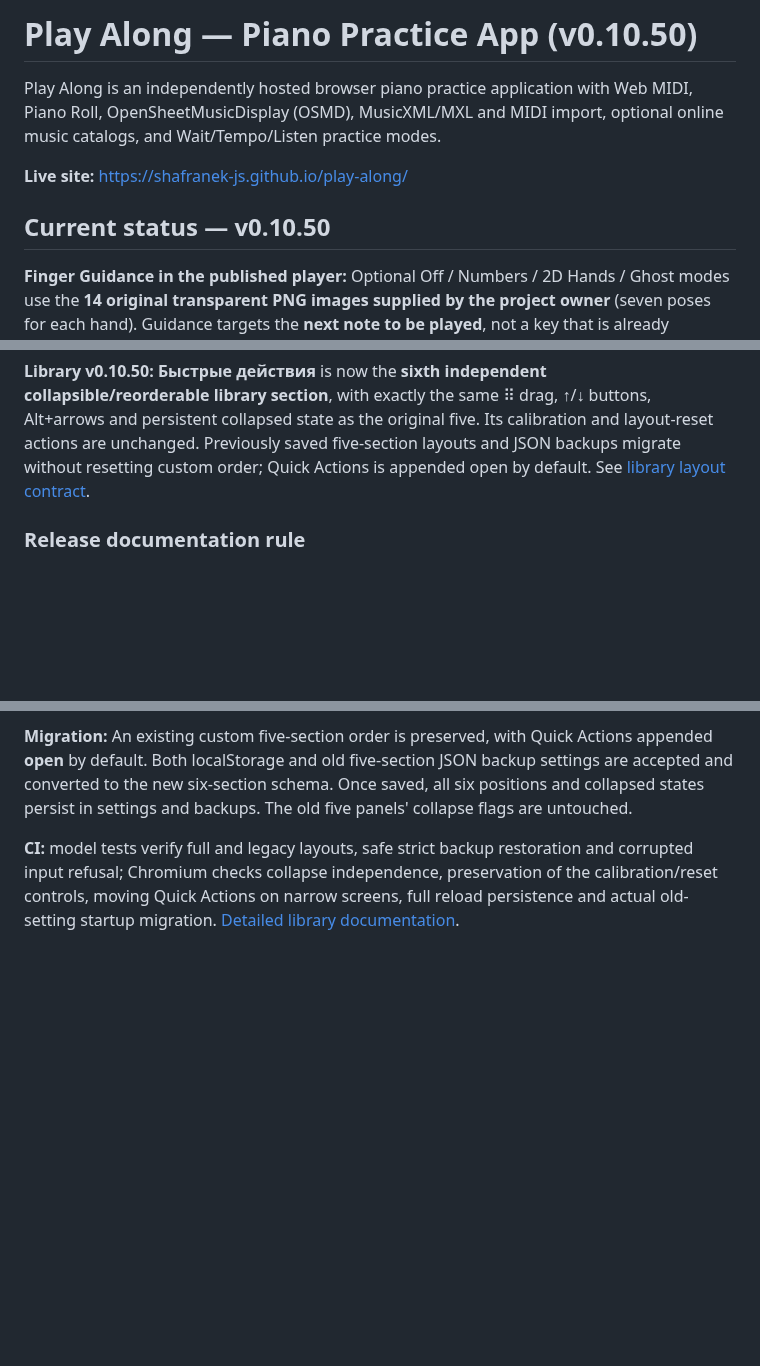
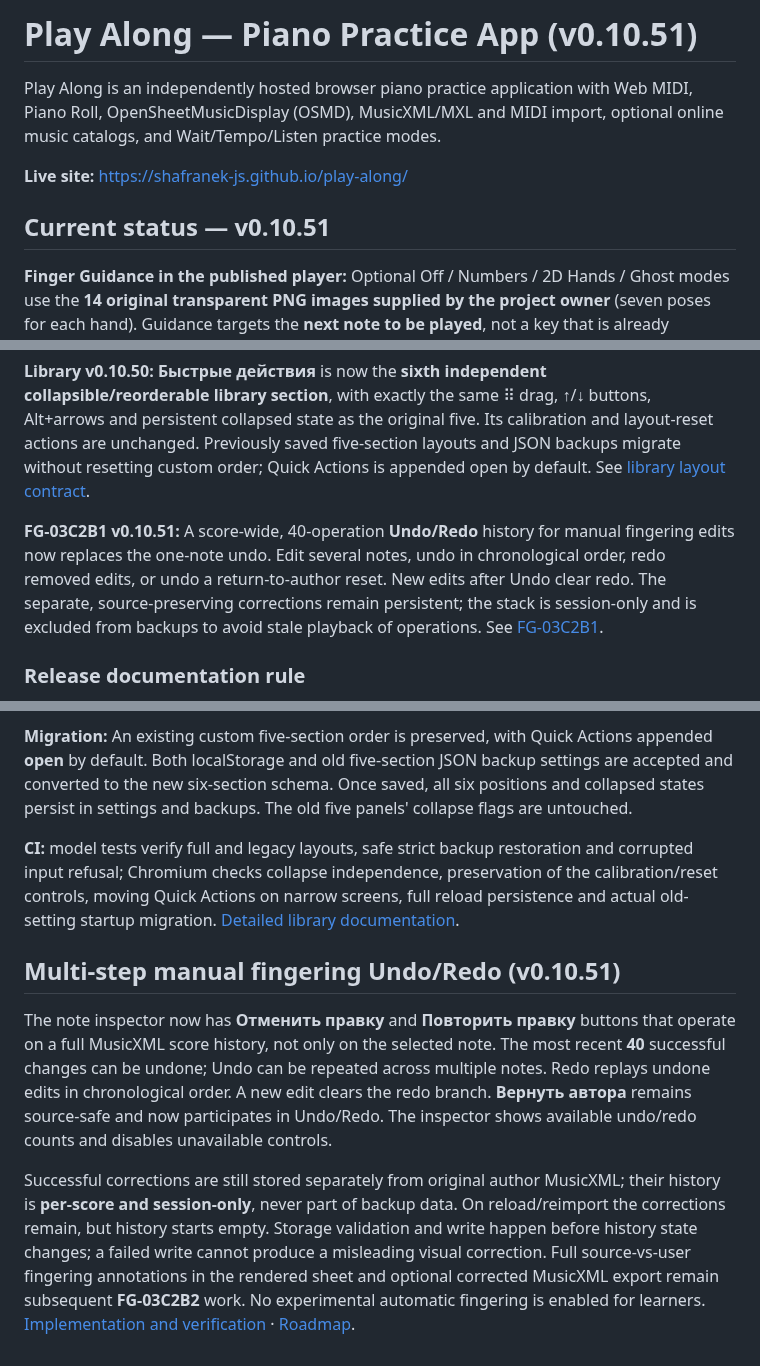
Before and after one commit to shafranek-js/play-along, a Markdown page: README.md, 3 parts joined by grey strips. GitHub-like rendering; blank space fills up the shorter version.

Commit message:
docs(README): promote v0.10.51 and multi-step FG-03C2B1 editing

```diff
--- a/README.md
+++ b/README.md
@@ -1,11 +1,11 @@
-# Play Along — Piano Practice App (v0.10.50)
+# Play Along — Piano Practice App (v0.10.51)
 
 Play Along is an independently hosted browser piano practice application with Web MIDI, Piano Roll, OpenSheetMusicDisplay (OSMD), MusicXML/MXL and MIDI import, optional online music catalogs, and Wait/Tempo/Listen practice modes.
 
 **Live site:** https://shafranek-js.github.io/play-along/
 
 
-## Current status — v0.10.50
+## Current status — v0.10.51
 
 **Finger Guidance in the published player:** Optional Off / Numbers / 2D Hands / Ghost modes use the **14 original transparent PNG images supplied by the project owner** (seven poses for each hand). Guidance targets the **next note to be played**, not a key that is already sounding. In **Wait**, it stays on an unfinished group and removes already accepted chord keys; after a complete chord it advances to the next target.
 
@@ -39,6 +39,8 @@ FG-02H flags **11 quick same-finger changes** requiring musician review. Preserv
 **Library v0.10.49:** Every catalog row now shows **Аппликатура: Есть / Частично / Нет / Не проверено**, including a percentage and note count for verified files; a new selector filters by status alongside search/source/favorites. Offline saved XML scores are progressively indexed without re-downloading; manual user edits refresh coverage. The left library now has **five independent, collapsible and reorderable sections** (Каталог, Моя коллекция, Резервная копия, Подключённая папка, Онлайн-библиотеки), movable by drag handle, ↑/↓ controls or Alt + arrows. Order/open state is preserved and validated during backup recovery. [Technical details](docs/LIBRARY-COVERAGE-AND-LAYOUT.md).
 
 **Library v0.10.50:** **Быстрые действия** is now the **sixth independent collapsible/reorderable library section**, with exactly the same ⠿ drag, ↑/↓ buttons, Alt+arrows and persistent collapsed state as the original five. Its calibration and layout-reset actions are unchanged. Previously saved five-section layouts and JSON backups migrate without resetting custom order; Quick Actions is appended open by default. See [library layout contract](docs/LIBRARY-COVERAGE-AND-LAYOUT.md).
+
+**FG-03C2B1 v0.10.51:** A score-wide, 40-operation **Undo/Redo** history for manual fingering edits now replaces the one-note undo. Edit several notes, undo in chronological order, redo removed edits, or undo a return-to-author reset. New edits after Undo clear redo. The separate, source-preserving corrections remain persistent; the stack is session-only and is excluded from backups to avoid stale playback of operations. See [FG-03C2B1](docs/FG-03C2B1-UNDO-REDO.md).
 
 ### Release documentation rule
 
@@ -416,3 +418,8 @@ The library left panel now treats **Быстрые действия** exactly li
 **Migration:** An existing custom five-section order is preserved, with Quick Actions appended **open** by default. Both localStorage and old five-section JSON backup settings are accepted and converted to the new six-section schema. Once saved, all six positions and collapsed states persist in settings and backups. The old five panels' collapse flags are untouched.
 
 **CI:** model tests verify full and legacy layouts, safe strict backup restoration and corrupted input refusal; Chromium checks collapse independence, preservation of the calibration/reset controls, moving Quick Actions on narrow screens, full reload persistence and actual old-setting startup migration. [Detailed library documentation](docs/LIBRARY-COVERAGE-AND-LAYOUT.md).
+## Multi-step manual fingering Undo/Redo (v0.10.51)
+
+The note inspector now has **Отменить правку** and **Повторить правку** buttons that operate on a full MusicXML score history, not only on the selected note. The most recent **40** successful changes can be undone; Undo can be repeated across multiple notes. Redo replays undone edits in chronological order. A new edit clears the redo branch. **Вернуть автора** remains source-safe and now participates in Undo/Redo. The inspector shows available undo/redo counts and disables unavailable controls.
+
+Successful corrections are still stored separately from original author MusicXML; their history is **per-score and session-only**, never part of backup data. On reload/reimport the corrections remain, but history starts empty. Storage validation and write happen before history state changes; a failed write cannot produce a misleading visual correction. Full source-vs-user fingering annotations in the rendered sheet and optional corrected MusicXML export remain subsequent **FG-03C2B2** work. No experimental automatic fingering is enabled for learners. [Implementation and verification](docs/FG-03C2B1-UNDO-REDO.md) · [Roadmap](docs/ROADMAP-FINGER-GUIDANCE.md).
```
